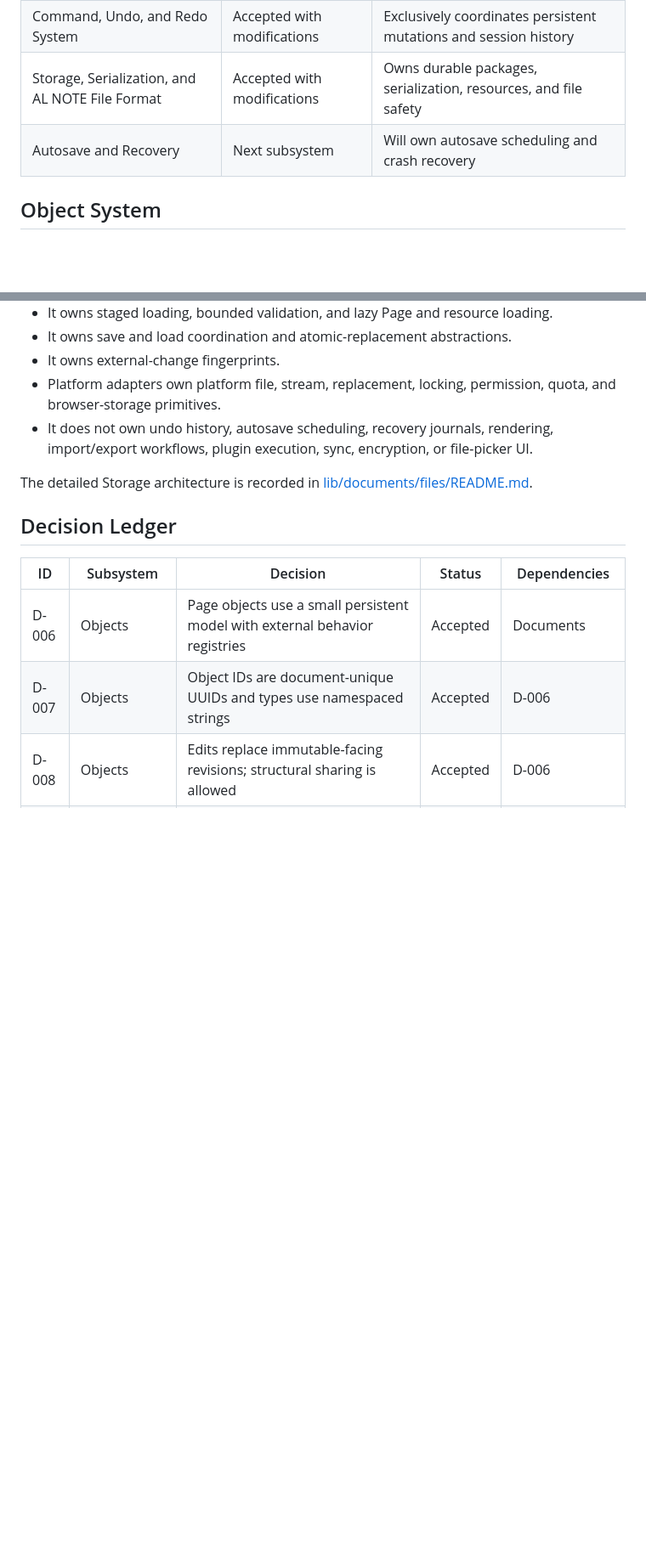
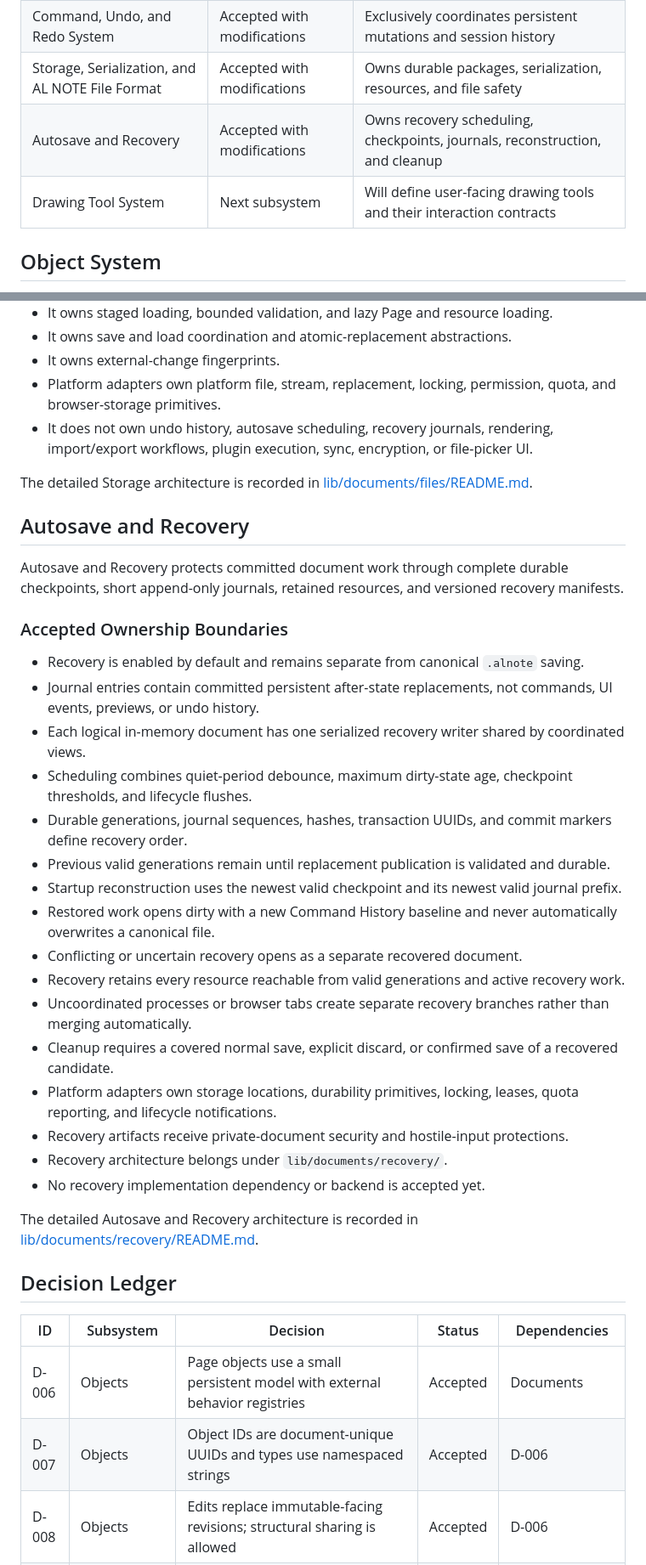
Before and after one commit to AlmawriHamdi/AL-NOTE, a Markdown page: ARCHITECTURE.md, 2 parts joined by grey strips. Shown at 85% size. Drawn GitHub-style; blank space fills up the shorter version.

Commit message:
docs(architecture): record autosave and recovery system

```diff
--- a/ARCHITECTURE.md
+++ b/ARCHITECTURE.md
@@ -11,7 +11,8 @@ This document records architecture approved by the Main Architect, the subsystem
 | Selection and Transform System | Accepted with modifications | Owns temporary page-scoped selection and transform previews |
 | Command, Undo, and Redo System | Accepted with modifications | Exclusively coordinates persistent mutations and session history |
 | Storage, Serialization, and AL NOTE File Format | Accepted with modifications | Owns durable packages, serialization, resources, and file safety |
-| Autosave and Recovery | Next subsystem | Will own autosave scheduling and crash recovery |
+| Autosave and Recovery | Accepted with modifications | Owns recovery scheduling, checkpoints, journals, reconstruction, and cleanup |
+| Drawing Tool System | Next subsystem | Will define user-facing drawing tools and their interaction contracts |
 
 ## Object System
 
@@ -106,6 +107,31 @@ The Storage subsystem converts captured immutable document states and their reso
 
 The detailed Storage architecture is recorded in [lib/documents/files/README.md](lib/documents/files/README.md).
 
+## Autosave and Recovery
+
+Autosave and Recovery protects committed document work through complete durable checkpoints, short append-only journals, retained resources, and versioned recovery manifests.
+
+### Accepted Ownership Boundaries
+
+- Recovery is enabled by default and remains separate from canonical `.alnote` saving.
+- Journal entries contain committed persistent after-state replacements, not commands, UI events, previews, or undo history.
+- Each logical in-memory document has one serialized recovery writer shared by coordinated views.
+- Scheduling combines quiet-period debounce, maximum dirty-state age, checkpoint thresholds, and lifecycle flushes.
+- Durable generations, journal sequences, hashes, transaction UUIDs, and commit markers define recovery order.
+- Previous valid generations remain until replacement publication is validated and durable.
+- Startup reconstruction uses the newest valid checkpoint and its newest valid journal prefix.
+- Restored work opens dirty with a new Command History baseline and never automatically overwrites a canonical file.
+- Conflicting or uncertain recovery opens as a separate recovered document.
+- Recovery retains every resource reachable from valid generations and active recovery work.
+- Uncoordinated processes or browser tabs create separate recovery branches rather than merging automatically.
+- Cleanup requires a covered normal save, explicit discard, or confirmed save of a recovered candidate.
+- Platform adapters own storage locations, durability primitives, locking, leases, quota reporting, and lifecycle notifications.
+- Recovery artifacts receive private-document security and hostile-input protections.
+- Recovery architecture belongs under `lib/documents/recovery/`.
+- No recovery implementation dependency or backend is accepted yet.
+
+The detailed Autosave and Recovery architecture is recorded in [lib/documents/recovery/README.md](lib/documents/recovery/README.md).
+
 ## Decision Ledger
 
 | ID | Subsystem | Decision | Status | Dependencies |
```
Also changed, not shown: other parts of ARCHITECTURE.md (+40 -1 lines), 1 other file.
